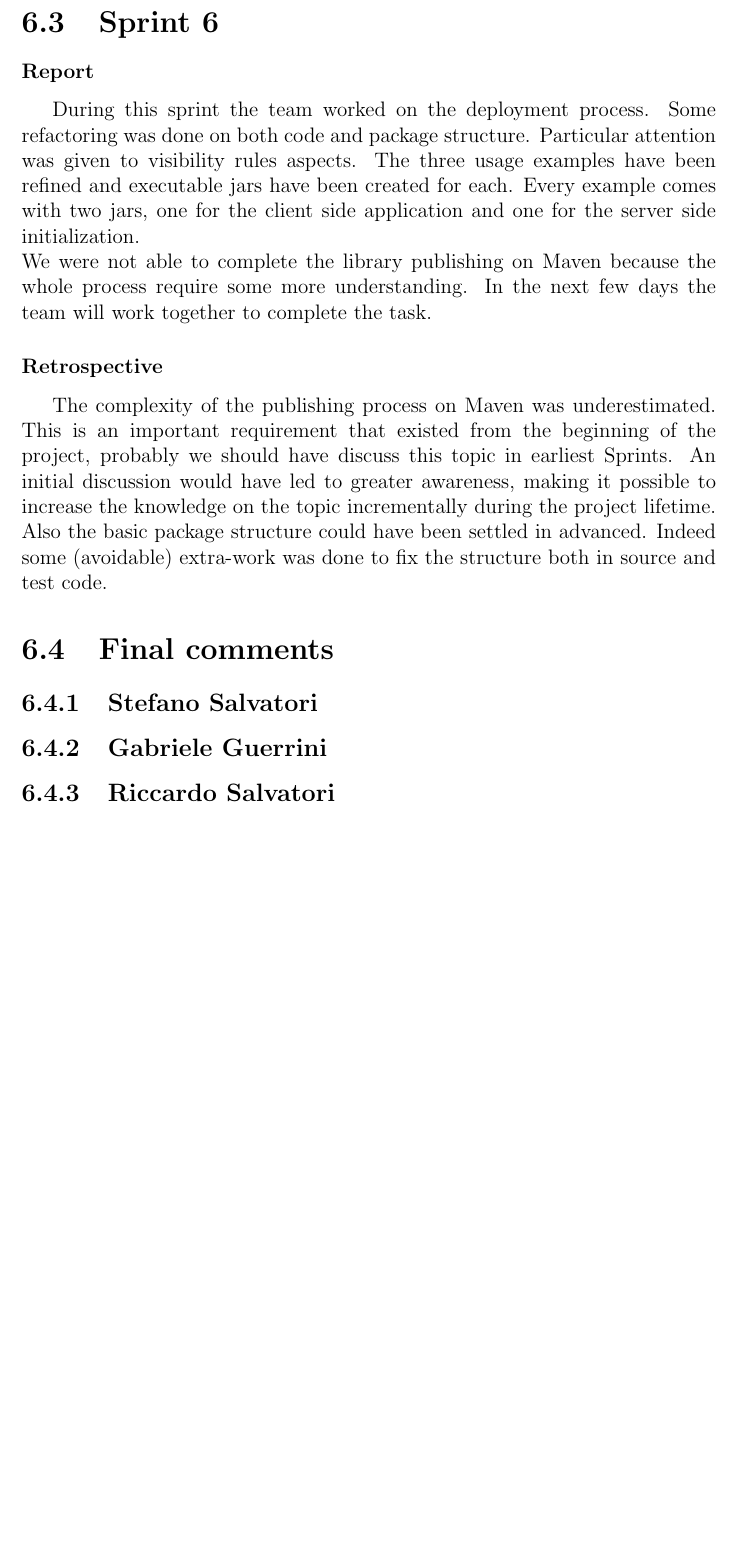
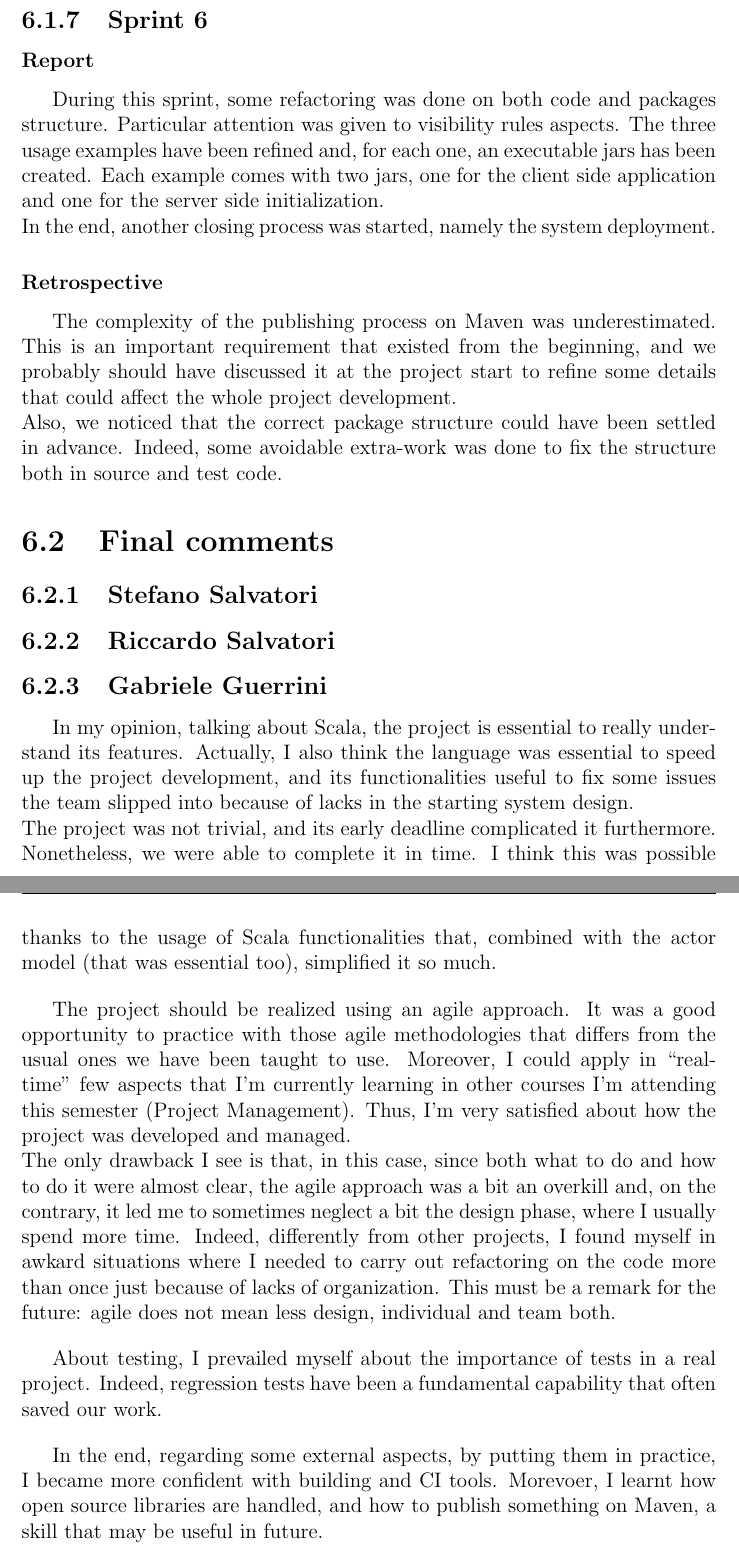
Before and after one commit to StefanoSalvatori/PPS-18-scala-omg, a LaTeX book (doc/report/main.tex, which reads doc/report/6-retrospective.tex): part of page 49 of 50 before the commit and two parts of pages 49 and 50 of 50 after it, the two joined at a grey line, cut so that both start at the same text, the shorter picture padded with empty space. Compiled offline with pdfLaTeX.

Commit message:
Created personal remarks in report chapter 6 - Retrospective

```diff
--- a/doc/report/6-retrospective.tex
+++ b/doc/report/6-retrospective.tex
@@ -129,29 +130,42 @@ After a brief discussion, we decided that a developer could implement such funct
 Thus, all requirements are satisfied, and library is almost ready for deployment.
 
 
-\section{Sprint 6}
+\subsection{Sprint 6}
 
 \subsubsection{Report}
-
-During this sprint the team worked on the deployment process. Some refactoring was done on both code and package structure. Particular attention was given to visibility rules aspects.
-The three usage examples have been refined and executable jars have been created for each. Every example comes with two jars, one for the client side application and one for the server side initialization.
+During this sprint, some refactoring was done on both code and packages structure. Particular attention was given to visibility rules aspects.
+The three usage examples have been refined and, for each one, an executable jars has been created. Each example comes with two jars, one for the client side application and one for the server side initialization.
 \\
-We were not able to complete the library publishing on Maven because the whole process require some more understanding.
-In the next few days the team will work together to complete the task.
-
+In the end, another closing process was started, namely the system deployment.
 
 
 \subsubsection{Retrospective}
-
-
 The complexity of the publishing process on Maven was underestimated.
-This is an important requirement that existed from the beginning of the project, probably we should have discuss this topic in earliest Sprints.
-An initial discussion would have led to greater awareness, making it possible to increase the knowledge on the topic incrementally during the project lifetime.
+This is an important requirement that existed from the beginning, and we probably should have discussed it at the project start to refine some details that could affect the whole project development.
 \\
-Also the basic package structure could have been settled in advanced.
-Indeed some (avoidable) extra-work was done to fix the structure both in source and test code.
+Also, we noticed that the correct package structure could have been settled in advance.
+Indeed, some avoidable extra-work was done to fix the structure both in source and test code.
 
 \section{Final comments}
 \subsection{Stefano Salvatori}
+
+\subsection{Riccardo Salvatori}
+
 \subsection{Gabriele Guerrini}
-\subsection{Riccardo Salvatori}
+
+In my opinion, talking about Scala, the project is essential to really understand its features. Actually, I also think the language was essential to speed up the project development, and its functionalities useful to fix some issues the team slipped into because of lacks in the starting system design.
+\\
+The project was not trivial, and its early deadline complicated it furthermore. Nonetheless, we were able to complete it in time. I think this was possible thanks to the usage of Scala functionalities that, combined with the actor model (that was essential too), simplified it so much.
+
+\bigskip
+The project should be realized using an agile approach. It was a good opportunity to practice with those agile methodologies that differs from the usual ones we have been taught to use.
+Moreover, I could apply in ``real-time'' few aspects that I'm currently learning in other courses I'm attending this semester (Project Management).
+Thus, I'm very satisfied about how the project was developed and managed.
+\\
+The only drawback I see is that, in this case, since both what to do and how to do it were almost clear, the agile approach was a bit an overkill and, on the contrary, it led me to sometimes neglect a bit the design phase, where I usually spend more time. Indeed, differently from other projects, I found myself in awkard situations where I needed to carry out refactoring on the code more than once just because of lacks of organization. This must be a remark for the future: agile does not mean less design, individual and team both.
+
+\bigskip
+About testing, I prevailed myself about the importance of tests in a real project. Indeed, regression tests have been a fundamental capability that often saved our work.
+
+\bigskip
+In the end, regarding some external aspects, by putting them in practice, I became more confident with building and CI tools. Morevoer, I learnt how open source libraries are handled, and how to publish something on Maven, a skill that may be useful in future.
```
Also changed, not shown: doc/report/6-retrospective.tex (7 more changed lines).
